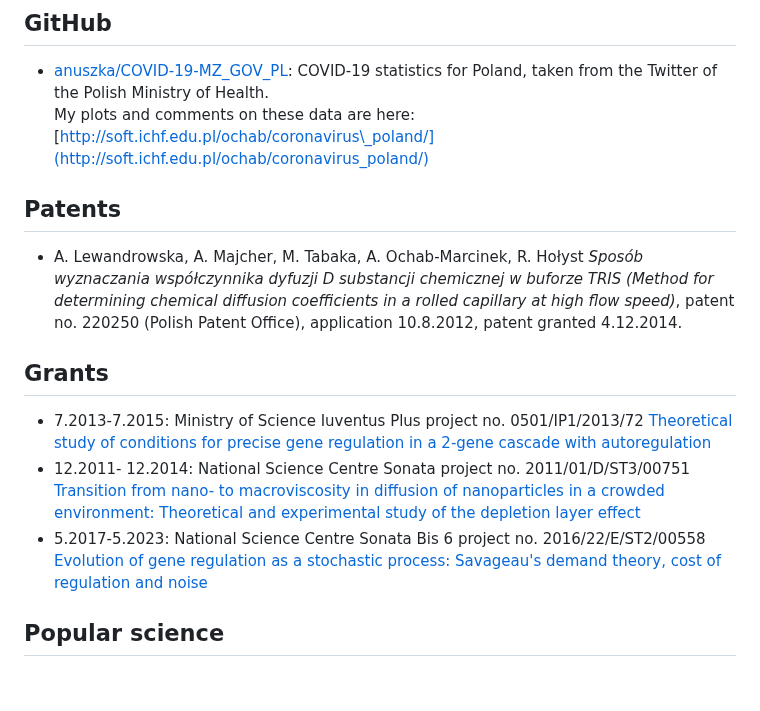
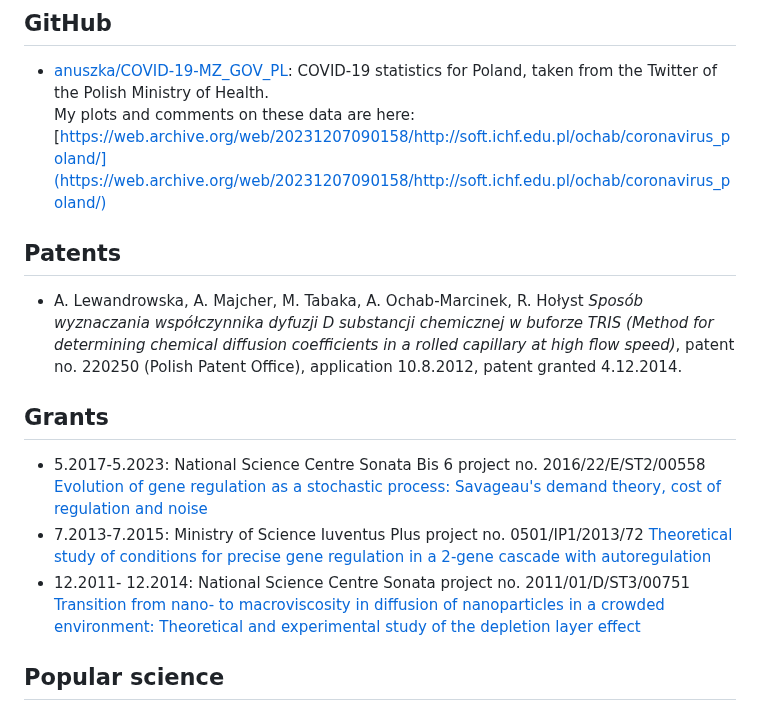
Before and after one commit to anuszka/anuszka.github.io, a Markdown page: index.md, the part around one of its changes. Drawn GitHub-style; blank space fills up the shorter version.

Commit message:
Fix links

```diff
--- a/index.md
+++ b/index.md
@@ -87,7 +87,7 @@ From June 30, 2020 to December 31, 2022 I was a member of the interdisciplinary
 ## GitHub
 
 * [anuszka/COVID-19-MZ\_GOV\_PL](https://github.com/anuszka/COVID-19-MZ_GOV_PL): COVID-19 statistics for Poland, taken from the Twitter of the Polish Ministry of Health.
-    My plots and comments on these data are here: [http://soft.ichf.edu.pl/ochab/coronavirus\_poland/](http://soft.ichf.edu.pl/ochab/coronavirus_poland/)
+    My plots and comments on these data are here: [https://web.archive.org/web/20231207090158/http://soft.ichf.edu.pl/ochab/coronavirus_poland/](https://web.archive.org/web/20231207090158/http://soft.ichf.edu.pl/ochab/coronavirus_poland/)
 
 ## Patents
 
@@ -95,4 +95,5 @@ From June 30, 2020 to December 31, 2022 I was a member of the interdisciplinary
 
 ## Grants
 
+* 5.2017-5.2023: National Science Centre Sonata Bis 6 project no. 2016/22/E/ST2/00558 [Evolution of gene regulation as a stochastic process: Savageau's demand theory, cost of regulation and noise](http://groups.ichf.edu.pl/ochab/funding/view?id=52&name=NCN+Sonata+Bis+6%3A++Evolution+of+gene+regulation+as+a+stochastic+process%3A+Savageau%27s+demand+theory%2C+cost+of+regulation+and+noise+%2815.5.2017-14.5.2023%29)
 * 7.2013-7.2015: Ministry of Science Iuventus Plus project no. 0501/IP1/2013/72
@@ -100,6 +101,6 @@ From June 30, 2020 to December 31, 2022 I was a member of the interdisciplinary
 * 12.2011- 12.2014: National Science Centre Sonata project no. 2011/01/D/ST3/00751
-[Transition from nano- to macroviscosity in diffusion of nanoparticles in a crowded environment: Theoretical and experimental study of the depletion layer effect](http://soft.ichf.edu.pl/ochab/ncn.html)
-* 5.2017-5.2023: National Science Centre Sonata Bis 6 project no. 2016/22/E/ST2/00558 [Evolution of gene regulation as a stochastic process: Savageau's demand theory, cost of regulation and noise](http://soft.ichf.edu.pl/ochab/sonatabis6.html)
+[Transition from nano- to macroviscosity in diffusion of nanoparticles in a crowded environment: Theoretical and experimental study of the depletion layer effect](http://groups.ichf.edu.pl/ochab/funding/view?id=8&name=NCN+Sonata%3A+Transition+from+nano-+to+macroviscosity+in+diffusion+of+nanoparticles+in+a+crowded+environment%3A+Theoretical+and+experimental+study+of+the+depletion+layer+effect+%2812.2011-+12.2014%29)
+
 
 ## Popular science
 
```
Also changed, not shown: other parts of index.md (+2 -2 lines).
